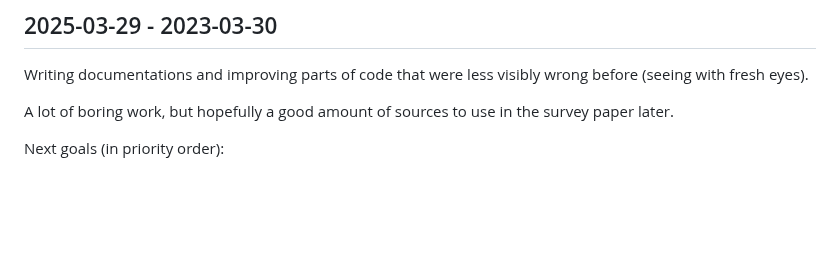
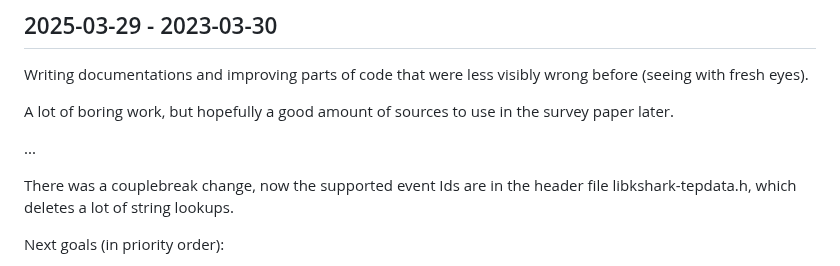
Before and after one commit to DJSeb/kernel-shark-sebanek-gh-mirror, a Markdown page: Devlog.md, the part around the change. Rendered like a GitHub page; blank space fills up the shorter version.

Commit message:
Couplebreak documentation update

```diff
--- a/Devlog.md
+++ b/Devlog.md
@@ -676,6 +676,12 @@ were less visibly wrong before (seeing with fresh eyes).
 A lot of boring work, but hopefully a good amount of sources
 to use in the survey paper later.
 
+...
+
+There was a couplebreak change, now the supported event Ids are
+in the header file libkshark-tepdata.h, which deletes a lot of
+string lookups.
+
 Next goals (in priority order):
 
 - Document Couplebrek -> then send to supervisor
```
Also changed, not shown: KS_fork/Modifications/couplebreak.md (+11 -11 lines).
